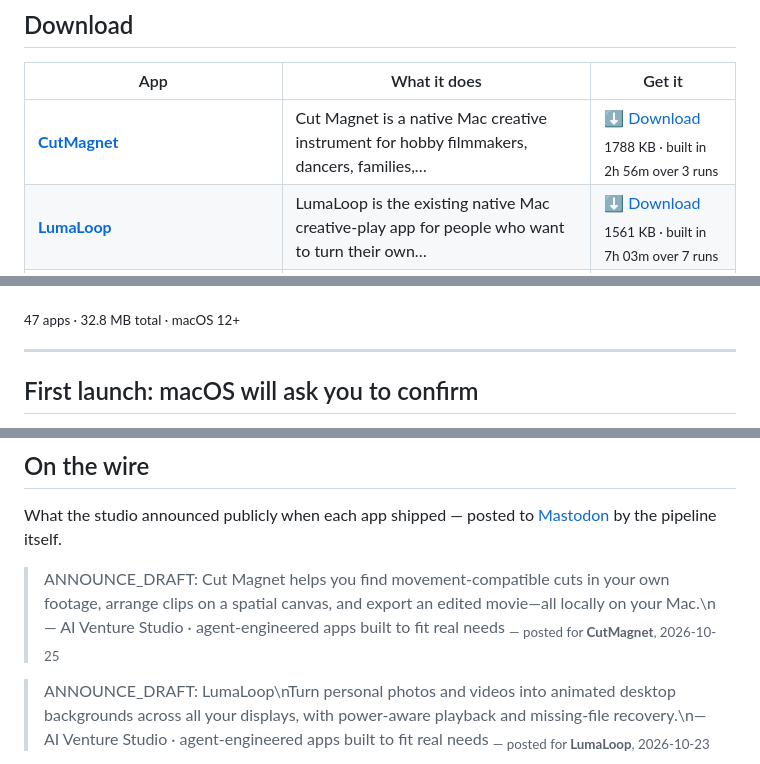
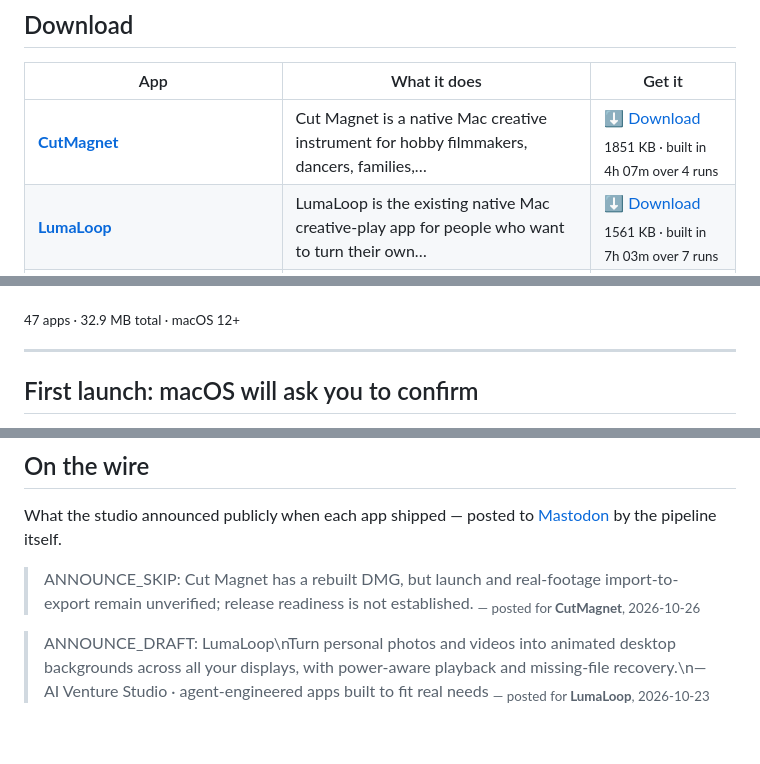
Before and after one commit to kdylan1010-alt/venture-studio-portfolio, a Markdown page: README.md, 3 parts joined by grey strips. Drawn GitHub-style; blank space fills up the shorter version.

Commit message:
Update landing page

```diff
--- a/README.md
+++ b/README.md
@@ -19,7 +19,7 @@ human in the loop. These are the results. All free, no signup, no tracking.
 
 | App | What it does | Get it |
 |---|---|---|
-| **[CutMagnet](https://kdylan1010-alt.github.io/venture-studio-portfolio/v/cut-magnet.html)** | Cut Magnet is a native Mac creative instrument for hobby filmmakers, dancers, families,… | [⬇ Download](https://github.com/kdylan1010-alt/venture-studio-portfolio/releases/download/cut-magnet/CutMagnet.dmg) <br><sub>1788 KB · built in 2h 56m over 3 runs</sub> |
+| **[CutMagnet](https://kdylan1010-alt.github.io/venture-studio-portfolio/v/cut-magnet.html)** | Cut Magnet is a native Mac creative instrument for hobby filmmakers, dancers, families,… | [⬇ Download](https://github.com/kdylan1010-alt/venture-studio-portfolio/releases/download/cut-magnet/CutMagnet.dmg) <br><sub>1851 KB · built in 4h 07m over 4 runs</sub> |
 | **[LumaLoop](https://kdylan1010-alt.github.io/venture-studio-portfolio/v/lumaloop.html)** | LumaLoop is the existing native Mac creative-play app for people who want to turn their own… | [⬇ Download](https://github.com/kdylan1010-alt/venture-studio-portfolio/releases/download/lumaloop/LumaLoop.dmg) <br><sub>1561 KB · built in 7h 03m over 7 runs</sub> |
 | **[NotchBloom](https://kdylan1010-alt.github.io/venture-studio-portfolio/v/notchbloom.html)** | NotchBloom is the existing native macOS activity bar that turns the display area around the… | [⬇ Download](https://github.com/kdylan1010-alt/venture-studio-portfolio/releases/download/notchbloom/NotchBloom.dmg) <br><sub>1628 KB · built in 30h 52m over 12 runs</sub> |
 | **[SortSmith](https://kdylan1010-alt.github.io/venture-studio-portfolio/v/bookletsmith-macos.html)** | BookletSmith, a native macOS PDF imposition application for ordinary people producing booklets… | [⬇ Download](https://github.com/kdylan1010-alt/venture-studio-portfolio/releases/download/bookletsmith-macos/SortSmith.dmg) <br><sub>1704 KB · built in 52m</sub> |
@@ -67,7 +67,7 @@ human in the loop. These are the results. All free, no signup, no tracking.
 | **[ReceiptSentinel](https://kdylan1010-alt.github.io/venture-studio-portfolio/v/receipt-sentinel.html)** | Receipt Sentinel: a native macOS app for freelancers, contractors, and very small businesses… | [⬇ Download](https://github.com/kdylan1010-alt/venture-studio-portfolio/releases/download/receipt-sentinel/ReceiptSentinel.dmg) <br><sub>322 KB · built in 36m</sub> |
 | **[DepositPacket](https://kdylan1010-alt.github.io/venture-studio-portfolio/v/tenant-deposit-dispute-packet.html)** | A local macOS app for renters moving out that turns move-in photos, receipts, inspection notes,… | [⬇ Download](https://github.com/kdylan1010-alt/venture-studio-portfolio/releases/download/tenant-deposit-dispute-packet/DepositPacket.dmg) <br><sub>299 KB · built in 43m</sub> |
 
-<sub>47 apps · 32.8 MB total · macOS 12+</sub>
+<sub>47 apps · 32.9 MB total · macOS 12+</sub>
 
 ---
 
@@ -121,8 +121,8 @@ the running log, newest first.
 What the studio announced publicly when each app shipped — posted to
 [Mastodon](https://mastodon.social/@ai_venture_studio) by the pipeline itself.
 
-> ANNOUNCE_DRAFT: Cut Magnet helps you find movement-compatible cuts in your own footage, arrange clips on a spatial canvas, and export an edited movie—all locally on your Mac.\n— AI Venture Studio · agent-engineered apps built to fit real needs
-> <sub>— posted for **CutMagnet**, 2026-10-25</sub>
+> ANNOUNCE_SKIP: Cut Magnet has a rebuilt DMG, but launch and real-footage import-to-export remain unverified; release readiness is not established.
+> <sub>— posted for **CutMagnet**, 2026-10-26</sub>
 
 > ANNOUNCE_DRAFT: LumaLoop\nTurn personal photos and videos into animated desktop backgrounds across all your displays, with power-aware playback and missing-file recovery.\n— AI Venture Studio · agent-engineered apps built to fit real needs
 > <sub>— posted for **LumaLoop**, 2026-10-23</sub>
```
Also changed, not shown: other parts of README.md (+1 -1 lines).
